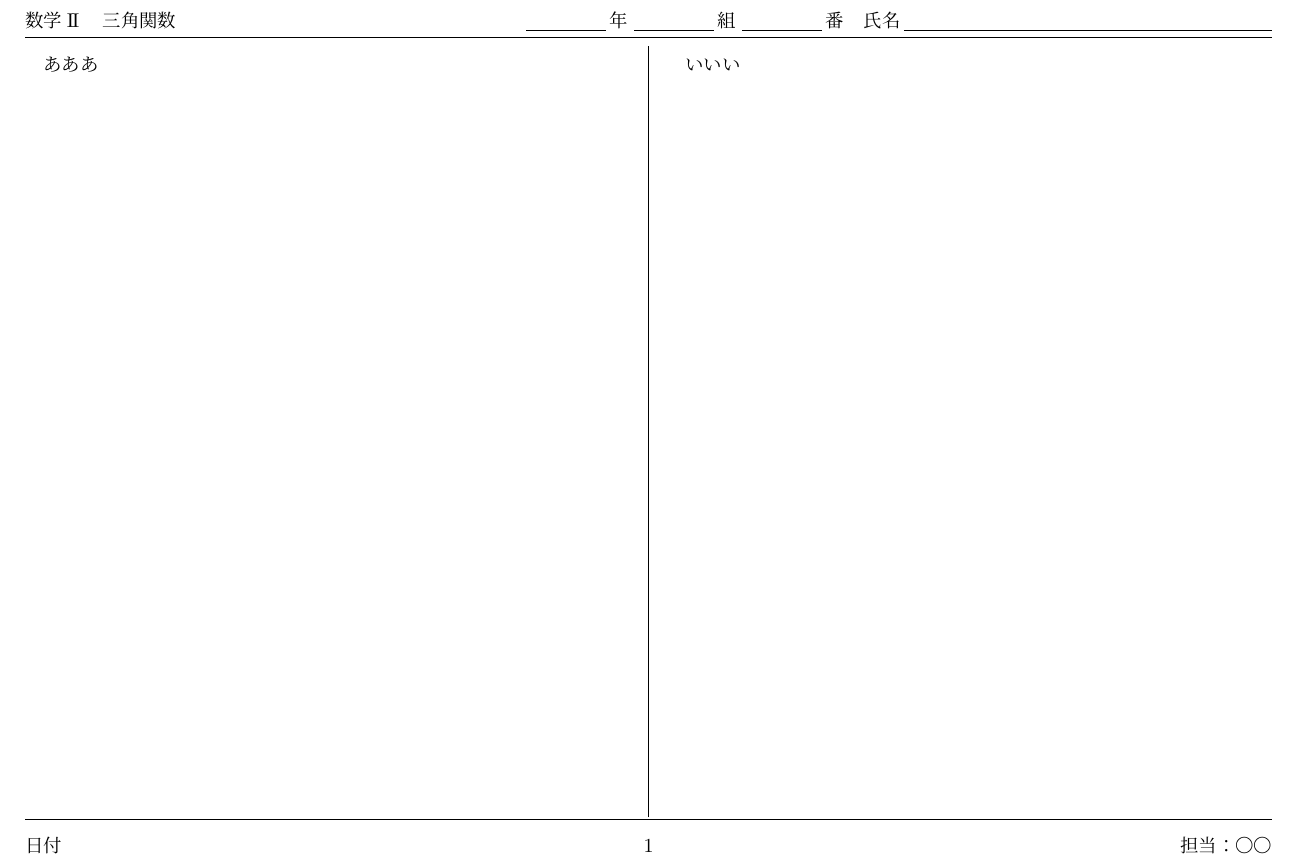
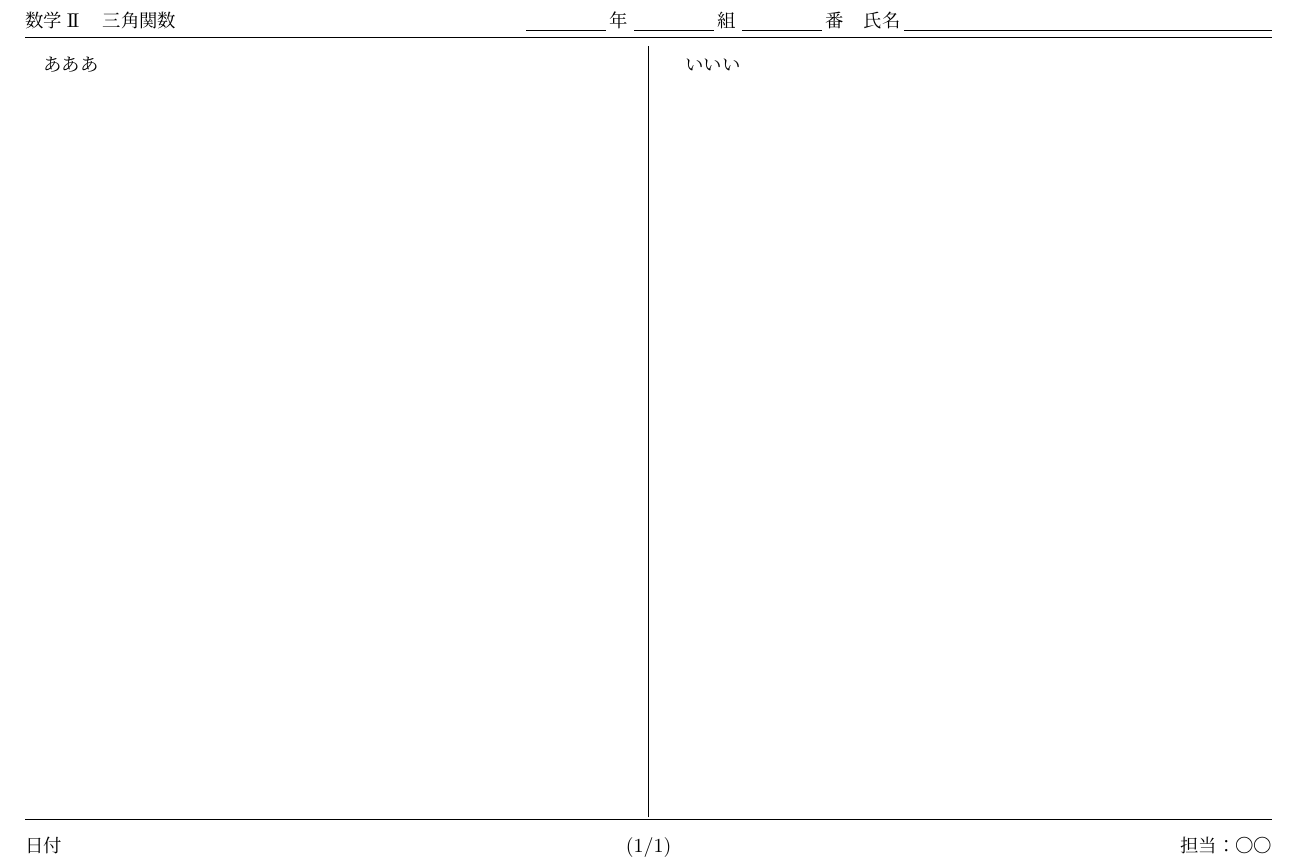
Before and after one commit to nkmath/nkmath.github.io, a LaTeX document (tex/worksheet_sample.tex): part of the page, cut so that both start at the same text. Compiled offline with upLaTeX and dvipdfmx.

Commit message:
Update worksheet_sample.tex

```diff
--- a/tex/worksheet_sample.tex
+++ b/tex/worksheet_sample.tex
@@ -72,11 +72,12 @@
 \pagestyle{fancy}
 \lhead{数学I\hspace{-.1em}I　三角関数}%枠外右上の文字%
 \chead{}
+\cfoot{(\thepage/\pageref{LastPage})}
 \lfoot{日付}%枠外左下の文字%
 \rfoot{担当：〇〇}%枠外右下の文字%
 \rhead{\underline{\qquad\qquad}\,年\ \underline{\qquad\qquad}\,組\ \underline{\qquad\qquad}\,番\quad 氏名\,\underline{\hspace{20zw}}}%枠外左上の文字%
 
-\hypersetup{ pdftitle={triangle_function},pdfauthor={Iha Hinata}}
+\hypersetup{ pdftitle={worksheet},pdfauthor={Kentaro NAKAHASHI}}
 
 
 \begin{document}
```
